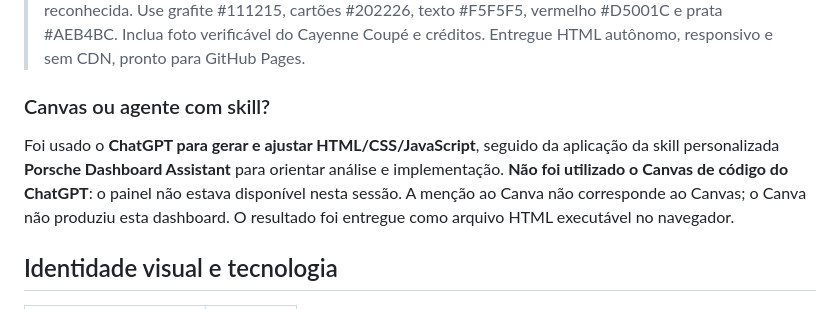
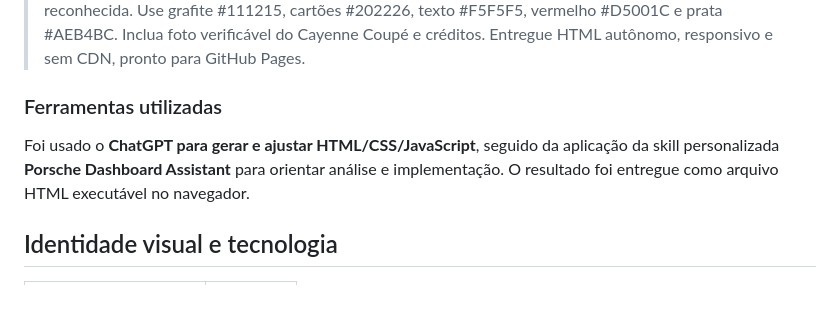
Before and after one commit to camisarp/porsche-sales-dashboard, a Markdown page: README.md, the part around the change. GitHub-like rendering.

Commit message:
docs: simplifica descrição das ferramentas utilizadas

```diff
--- a/README.md
+++ b/README.md
@@ -73,9 +73,9 @@ Os dados foram convertidos para JSON e incorporados ao HTML. `dados_sanitizados.
 
 > A partir da planilha fornecida, crie uma dashboard HTML/CSS/JavaScript em português, sem inventar dados. Prefira as colunas sanitizadas e preserve o original. Responda: quais modelos concentram mais pedidos e valor em USD; quais anos-modelo têm maior participação; e quais estados concentram mais pedidos e valor. Use barras horizontais com alternância de quantidade/valor para modelos, rosca para ano-modelo e barras agrupadas com dois eixos identificados para estados. Inclua filtros de modelo, ano-modelo, cidade, pagamento e período, Somente entregues e Limpar filtros. Acrescente cartões numéricos, análises de pagamento e status, insights com empates e tabela detalhada. Exclua cancelados das métricas principais; inclua-os no gráfico de status com definição explícita. Datas INVALID entram nos totais sem período e ficam fora de filtros temporais. Não confunda pedidos com vendas concluídas nem soma de preços com receita reconhecida. Use grafite #111215, cartões #202226, texto #F5F5F5, vermelho #D5001C e prata #AEB4BC. Inclua foto verificável do Cayenne Coupé e créditos. Entregue HTML autônomo, responsivo e sem CDN, pronto para GitHub Pages.
 
-### Canvas ou agente com skill?
+### Ferramentas utilizadas
 
-Foi usado o **ChatGPT para gerar e ajustar HTML/CSS/JavaScript**, seguido da aplicação da skill personalizada **Porsche Dashboard Assistant** para orientar análise e implementação. **Não foi utilizado o Canvas de código do ChatGPT**: o painel não estava disponível nesta sessão. A menção ao Canva não corresponde ao Canvas; o Canva não produziu esta dashboard. O resultado foi entregue como arquivo HTML executável no navegador.
+Foi usado o **ChatGPT para gerar e ajustar HTML/CSS/JavaScript**, seguido da aplicação da skill personalizada **Porsche Dashboard Assistant** para orientar análise e implementação. O resultado foi entregue como arquivo HTML executável no navegador.
 
 ## Identidade visual e tecnologia
 
```
